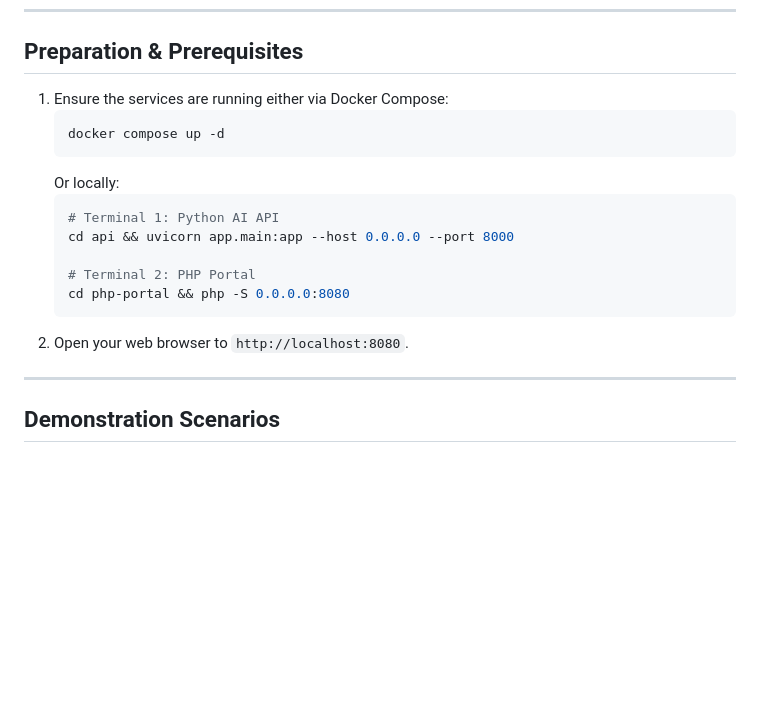
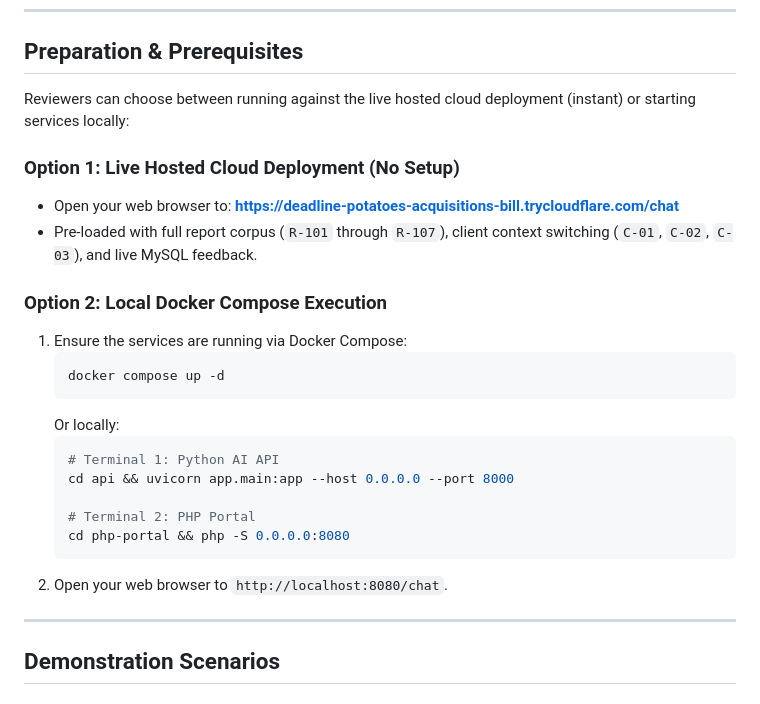
Before and after one commit to Mandeepkumarsaw/Project-Atlas, a Markdown page: docs/demo-script.md, the part around the change. Rendered like a GitHub page; blank space fills up the shorter version.

````diff
--- a/docs/demo-script.md
+++ b/docs/demo-script.md
@@ -8,7 +8,14 @@
 
 ## Preparation & Prerequisites
 
-1. Ensure the services are running either via Docker Compose:
+Reviewers can choose between running against the live hosted cloud deployment (instant) or starting services locally:
+
+### Option 1: Live Hosted Cloud Deployment (No Setup)
+- Open your web browser to: **[https://deadline-potatoes-acquisitions-bill.trycloudflare.com/chat](https://deadline-potatoes-acquisitions-bill.trycloudflare.com/chat)**
+- Pre-loaded with full report corpus (`R-101` through `R-107`), client context switching (`C-01`, `C-02`, `C-03`), and live MySQL feedback.
+
+### Option 2: Local Docker Compose Execution
+1. Ensure the services are running via Docker Compose:
    ```bash
    docker compose up -d
    ```
@@ -20,7 +27,7 @@
    # Terminal 2: PHP Portal
    cd php-portal && php -S 0.0.0.0:8080
    ```
-2. Open your web browser to `http://localhost:8080`.
+2. Open your web browser to `http://localhost:8080/chat`.
 
 ---
 
````
Also changed, not shown: README.md (+17 -2 lines).
